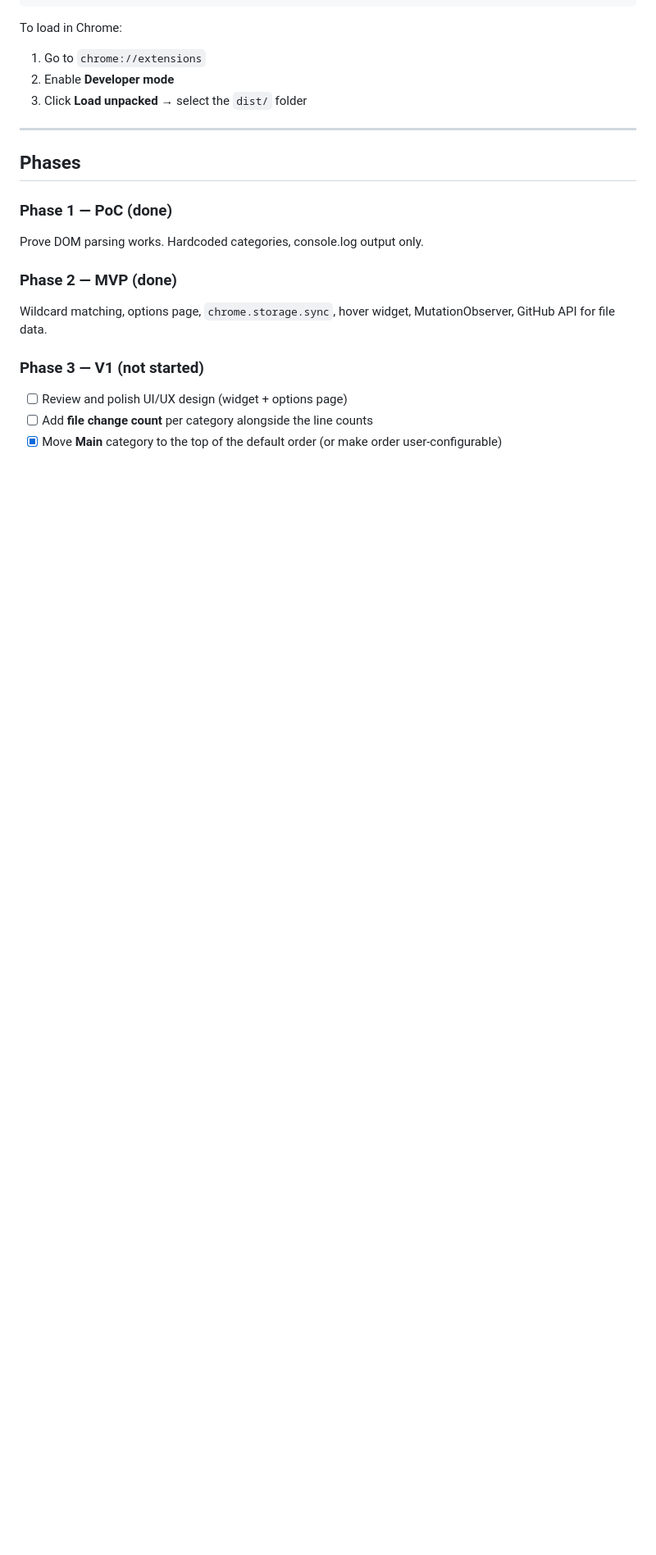
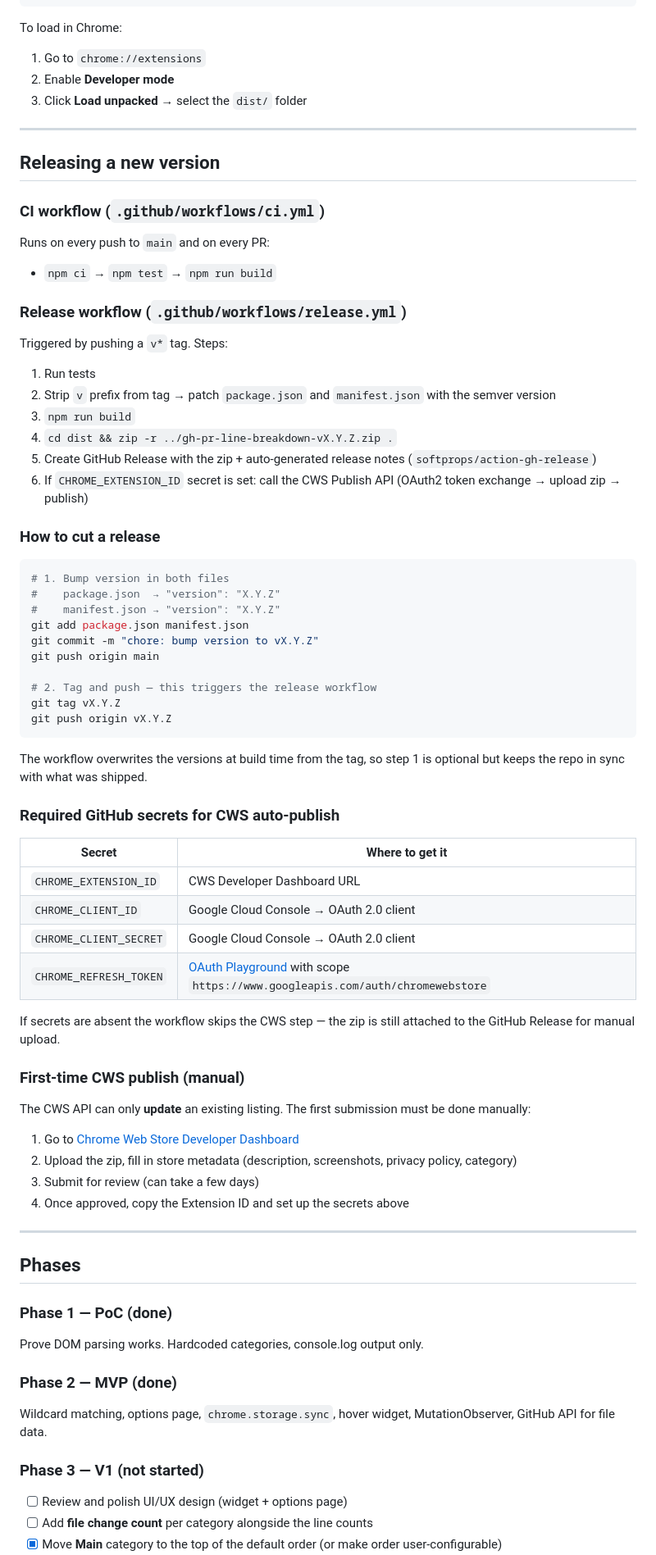
Before and after one commit to gjeanmart/gh-pr-line-breakdown, a Markdown page: CLAUDE.md, the part around one of its changes. Shown at 82% size. GitHub-like rendering; blank space fills up the shorter version.

````diff
--- a/CLAUDE.md
+++ b/CLAUDE.md
@@ -160,6 +160,64 @@ To load in Chrome:
 
 ---
 
+## Releasing a new version
+
+### CI workflow (`.github/workflows/ci.yml`)
+
+Runs on every push to `main` and on every PR:
+- `npm ci` → `npm test` → `npm run build`
+
+### Release workflow (`.github/workflows/release.yml`)
+
+Triggered by pushing a `v*` tag. Steps:
+1. Run tests
+2. Strip `v` prefix from tag → patch `package.json` and `manifest.json` with the semver version
+3. `npm run build`
+4. `cd dist && zip -r ../gh-pr-line-breakdown-vX.Y.Z.zip .`
+5. Create GitHub Release with the zip + auto-generated release notes (`softprops/action-gh-release`)
+6. If `CHROME_EXTENSION_ID` secret is set: call the CWS Publish API (OAuth2 token exchange → upload zip → publish)
+
+### How to cut a release
+
+```bash
+# 1. Bump version in both files
+#    package.json  → "version": "X.Y.Z"
+#    manifest.json → "version": "X.Y.Z"
+git add package.json manifest.json
+git commit -m "chore: bump version to vX.Y.Z"
+git push origin main
+
+# 2. Tag and push — this triggers the release workflow
+git tag vX.Y.Z
+git push origin vX.Y.Z
+```
+
+The workflow overwrites the versions at build time from the tag, so step 1 is
+optional but keeps the repo in sync with what was shipped.
+
+### Required GitHub secrets for CWS auto-publish
+
+| Secret | Where to get it |
+|---|---|
+| `CHROME_EXTENSION_ID` | CWS Developer Dashboard URL |
+| `CHROME_CLIENT_ID` | Google Cloud Console → OAuth 2.0 client |
+| `CHROME_CLIENT_SECRET` | Google Cloud Console → OAuth 2.0 client |
+| `CHROME_REFRESH_TOKEN` | [OAuth Playground](https://developers.google.com/oauthplayground) with scope `https://www.googleapis.com/auth/chromewebstore` |
+
+If secrets are absent the workflow skips the CWS step — the zip is still attached
+to the GitHub Release for manual upload.
+
+### First-time CWS publish (manual)
+
+The CWS API can only **update** an existing listing. The first submission must be
+done manually:
+1. Go to [Chrome Web Store Developer Dashboard](https://chrome.google.com/webstore/devconsole)
+2. Upload the zip, fill in store metadata (description, screenshots, privacy policy, category)
+3. Submit for review (can take a few days)
+4. Once approved, copy the Extension ID and set up the secrets above
+
+---
+
 ## Phases
 
 ### Phase 1 — PoC (done)
````
Also changed, not shown: other parts of CLAUDE.md (+2 -2 lines), README.md (+47 -0 lines).
